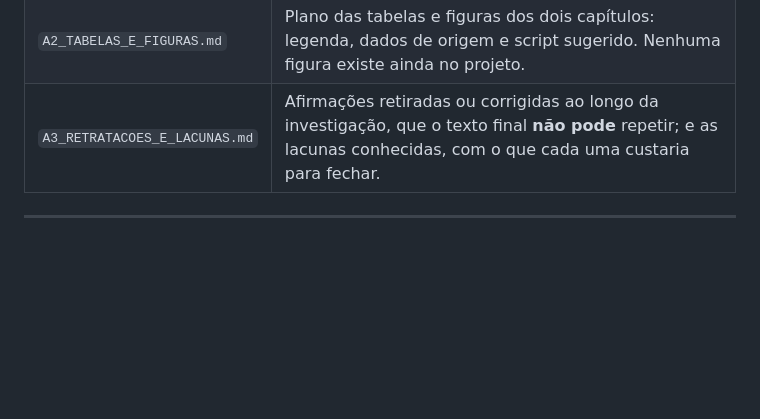
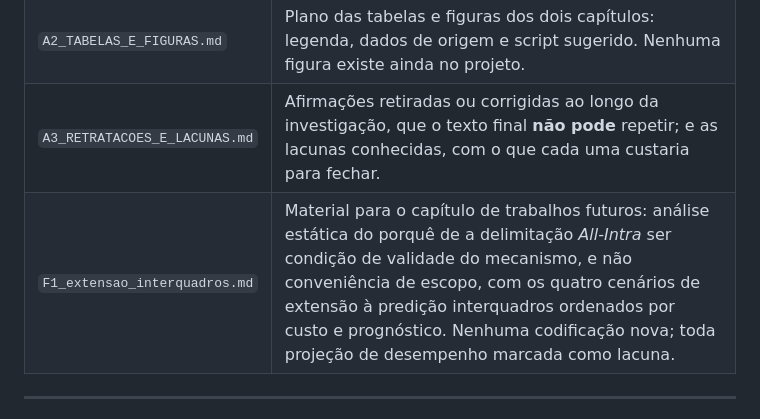
Before and after one commit to chiarorosa/docker-libaom, a Markdown page: results/thesis/00_PLANO_capitulos.md, the part around the change. Rendered like a GitHub page; blank space fills up the shorter version.

```diff
--- a/results/thesis/00_PLANO_capitulos.md
+++ b/results/thesis/00_PLANO_capitulos.md
@@ -101,6 +101,7 @@ medidos contra o próprio botão de velocidade do codificador.
 | `A1_INDICE_evidencias.md` | Todo número destinado aos capítulos, com documento-fonte, artefato numérico, script de reprodução e commit. É a prova de cada afirmação e a defesa contra alegação de seleção *a posteriori*. |
 | `A2_TABELAS_E_FIGURAS.md` | Plano das tabelas e figuras dos dois capítulos: legenda, dados de origem e script sugerido. Nenhuma figura existe ainda no projeto. |
 | `A3_RETRATACOES_E_LACUNAS.md` | Afirmações retiradas ou corrigidas ao longo da investigação, que o texto final **não pode** repetir; e as lacunas conhecidas, com o que cada uma custaria para fechar. |
+| `F1_extensao_interquadros.md` | Material para o capítulo de trabalhos futuros: análise estática do porquê de a delimitação *All-Intra* ser condição de validade do mecanismo, e não conveniência de escopo, com os quatro cenários de extensão à predição interquadros ordenados por custo e prognóstico. Nenhuma codificação nova; toda projeção de desempenho marcada como lacuna. |
 
 ---
 
```
Also changed, not shown: results/thesis/F1_extensao_interquadros.md (added, +357 -0 lines).
